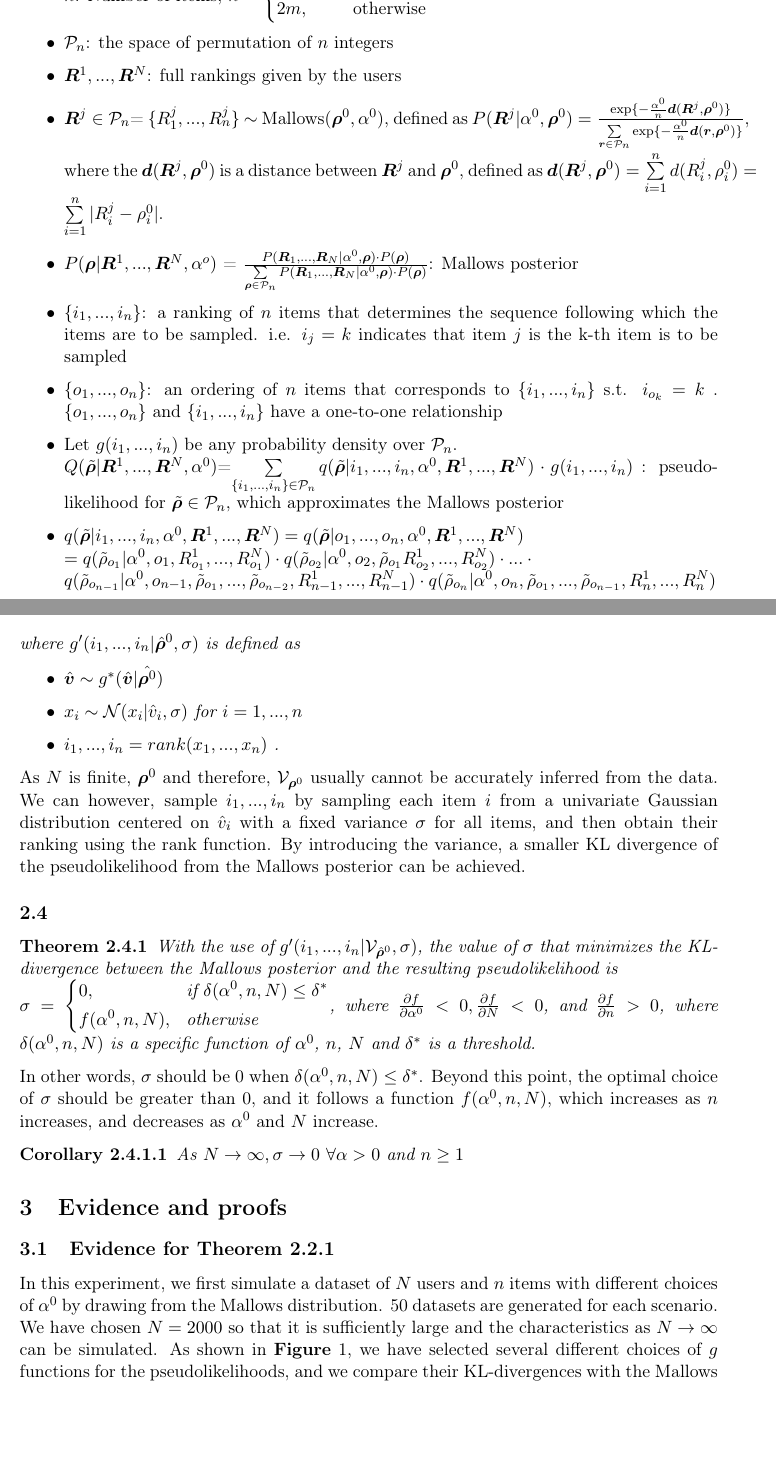
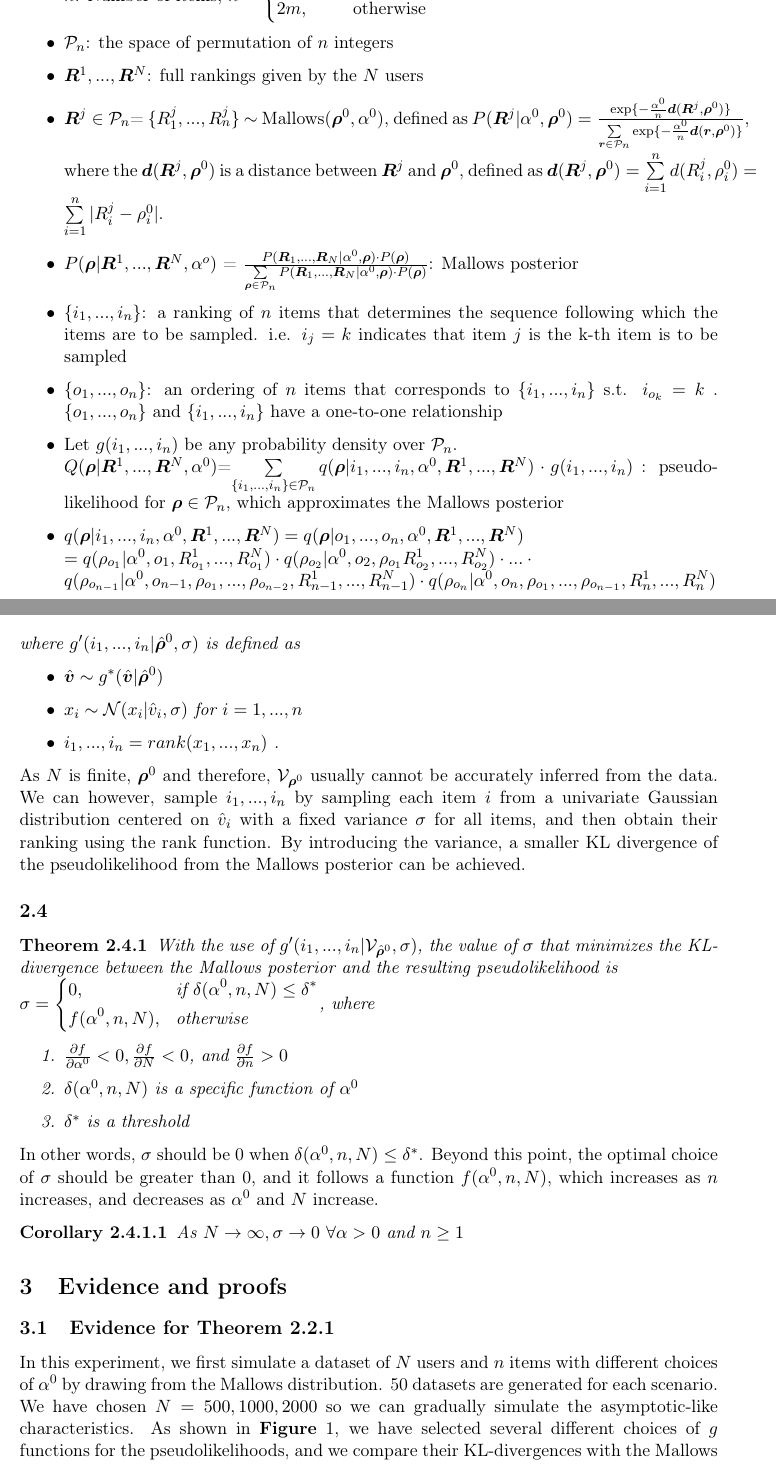
Before and after one commit to SylviaLiu2017/Pseudo_Theorem, a LaTeX document (theorem.tex): two parts of pages 1 and 4 of 11, joined at a grey line, cut so that both start at the same text, the shorter picture padded with empty space. Compiled offline with pdfLaTeX.

Commit message:
minor changes

```diff
--- a/theorem.tex
+++ b/theorem.tex
@@ -47,7 +47,7 @@
 	$}
 
 	\item{$\mathcal{P}_n$: the space of permutation of $n$ integers}
-	\item {$\bm{R}^1,...,\bm{R}^N$: full rankings given by the users}
+	\item {$\bm{R}^1,...,\bm{R}^N$: full rankings given by the $N$ users}
 
 
 	\item {$\bm{R}^j \in \mathcal{P}_n$= \{$R^j_1,...,R^j_n$\} $\sim$ Mallows($\bm{\rho}^0, \alpha^0$), defined as
@@ -62,12 +62,12 @@
 	\item{ \{$o_1, ..., o_n$\}: an ordering of $n$ items that corresponds to \{$i_1, ..., i_n$\} s.t. $i_{o_k} = k$ }. $\{o_1, ...,o_n\}$ and \{$i_1, ..., i_n$\} have a one-to-one relationship
 
 	%pseudo components
-	\item {Let $g(i_1, ..., i_n)$ be any probability density over $\mathcal{P}_n$. \\$Q(\tilde{\bm{\rho}}|\bm{R}^1, ..., \bm{R}^N, \alpha^0)$=$\sum\limits_{\{i_1, ..., i_n \}\in \mathcal{P}_n }q(\tilde{\bm{\rho}}|i_1, ..., i_n, \alpha^0, \bm{R}^1, ...,\bm{R}^N) \cdot g(i_1, ..., i_n)$ : pseudolikelihood for $\tilde{\bm{\rho}} \in \mathcal{P}_n$, which approximates the Mallows posterior}
+	\item {Let $g(i_1, ..., i_n)$ be any probability density over $\mathcal{P}_n$. \\$Q({\bm{\rho}}|\bm{R}^1, ..., \bm{R}^N, \alpha^0)$=$\sum\limits_{\{i_1, ..., i_n \}\in \mathcal{P}_n }q({\bm{\rho}}|i_1, ..., i_n, \alpha^0, \bm{R}^1, ...,\bm{R}^N) \cdot g(i_1, ..., i_n)$ : pseudolikelihood for ${\bm{\rho}} \in \mathcal{P}_n$, which approximates the Mallows posterior}
 
-	\item {$q(\tilde{\bm{\rho}}|i_1, ..., i_n, \alpha^0, \bm{R}^1, ..., \bm{R}^N)  = q(\tilde{\bm{\rho}}|o_1, ..., o_n, \alpha^0, \bm{R}^1, ..., \bm{R}^N)  \\
-		=q(\tilde{\rho}_{o_1}|\alpha^0,o_1, R^1_{o_1},...,R^N_{o_1}) \cdot
-		q(\tilde{\rho}_{o_2}|\alpha^0,o_2,\tilde{\rho}_{o_1} R^1_{o_2},...,R^N_{o_2}) \cdot
+	\item {$q({\bm{\rho}}|i_1, ..., i_n, \alpha^0, \bm{R}^1, ..., \bm{R}^N)  = q({\bm{\rho}}|o_1, ..., o_n, \alpha^0, \bm{R}^1, ..., \bm{R}^N)  \\
+		=q({\rho}_{o_1}|\alpha^0,o_1, R^1_{o_1},...,R^N_{o_1}) \cdot
+		q({\rho}_{o_2}|\alpha^0,o_2,{\rho}_{o_1} R^1_{o_2},...,R^N_{o_2}) \cdot
 		... \cdot \\
-		q(\tilde{\rho}_{o_{n-1}}|\alpha^0,o_{n-1}, \tilde{\rho}_{o_1},...,\tilde{\rho}_{o_{n-2}}, R^1_{n-1},...,R^N_{n-1}) \cdot
-		q(\tilde{\rho}_{o_{n}}|\alpha^0,o_{n}, \tilde{\rho}_{o_1},...,\tilde{\rho}_{o_{n-1}}, R^1_n, ..., R^N_n)$}
+		q({\rho}_{o_{n-1}}|\alpha^0,o_{n-1}, {\rho}_{o_1},...,{\rho}_{o_{n-2}}, R^1_{n-1},...,R^N_{n-1}) \cdot
+		q({\rho}_{o_{n}}|\alpha^0,o_{n}, {\rho}_{o_1},...,{\rho}_{o_{n-1}}, R^1_n, ..., R^N_n)$}
 
@@ -200,7 +200,13 @@ With the use of  $g'(i_1, ...,i_n|\mathcal{V}_{\hat{\bm{\rho}}^0}, \sigma)$, the
 &0, && \text{if } \delta(\alpha^0,n,N)\leq \delta ^{*} \\
 &f(\alpha^0, n,N), && \text{otherwise}
 \end{aligned} \right.
-$, where $\frac{\partial f}{\partial \alpha^0} <0, \frac{\partial f}{\partial N} <0$, and $\frac{\partial f}{\partial n} >0$, where $\delta(\alpha^0, n,N)$ is a specific function of $\alpha^0$, $n$, $N$ and $\delta ^*$ is a threshold.
+$, where
+\begin{enumerate}
+	\item{$\frac{\partial f}{\partial \alpha^0} <0, \frac{\partial f}{\partial N} <0$, and $\frac{\partial f}{\partial n} >0$}
+	\item{$\delta(\alpha^0, n,N)$ is a specific function of $\alpha^0$}
+	\item{$\delta ^*$ is a threshold}
+
+\end{enumerate}
 \end{theorem}
 
 In other words, $\sigma$ should be 0 when $\delta(\alpha^0,n,N) \leq \delta^*$. Beyond this point, the optimal choice of $\sigma$ should be greater than 0, and it follows a function $f(\alpha^0,n,N)$, which increases as $n$ increases, and decreases as $\alpha^0$ and $N$ increase.
@@ -210,6 +216,6 @@ In other words, $\sigma$ should be 0 when $\delta(\alpha^0,n,N) \leq \delta^*$.
 
 \section{Evidence and proofs}
 \subsection{Evidence for Theorem \ref{theorem:V}}
-In this experiment, we first simulate a dataset of $N$ users and $n$ items with different choices of $\alpha^0$ by drawing from the Mallows distribution.  50 datasets are generated for each scenario. We have chosen $N = 2000$ so that it is sufficiently large and the characteristics as $N \rightarrow \infty$ can be simulated. As shown in \textbf{Figure} \ref{fig:boxPlots}, we have selected several different choices of $g$ functions for the pseudolikelihoods, and we compare their KL-divergences with the Mallows posterior. \textcolor{red}{Due to the difficulty of computing the KL-divergence between two distributions on the space of permutation $\mathcal{P}_n$, we instead compute }
+In this experiment, we first simulate a dataset of $N$ users and $n$ items with different choices of $\alpha^0$ by drawing from the Mallows distribution.  50 datasets are generated for each scenario. We have chosen $N = 500, 1000,2000$ so we can gradually simulate the asymptotic-like characteristics. As shown in \textbf{Figure} \ref{fig:boxPlots}, we have selected several different choices of $g$ functions for the pseudolikelihoods, and we compare their KL-divergences with the Mallows posterior. {Due to the difficulty of computing the KL-divergence between two distributions that are defined on the space of permutation $\mathcal{P}_n$, we instead compute }
 \begin{center}
 
```
Also changed, not shown: theorem.pdf, theorem.tex (22 more changed lines), 3 other files.
